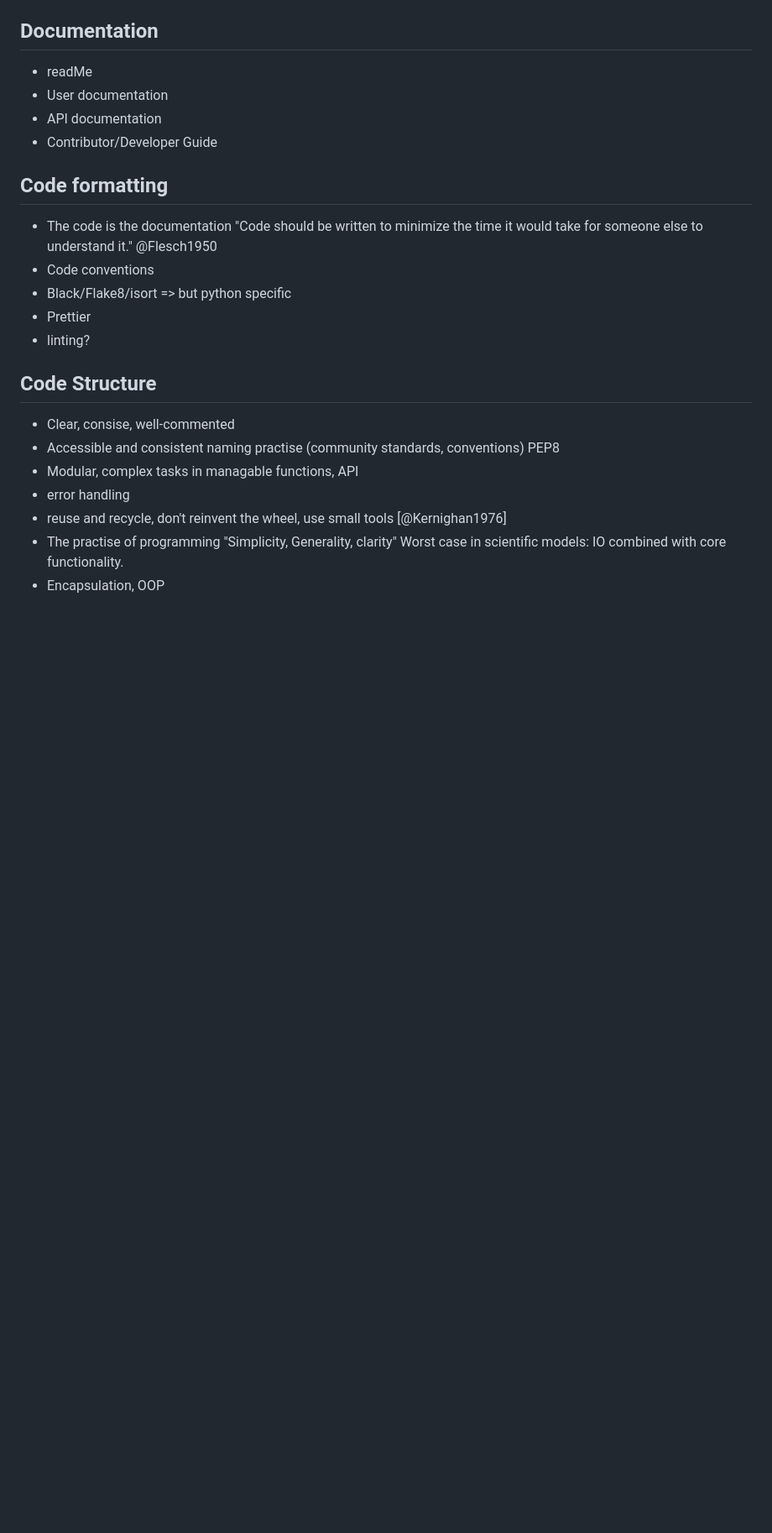
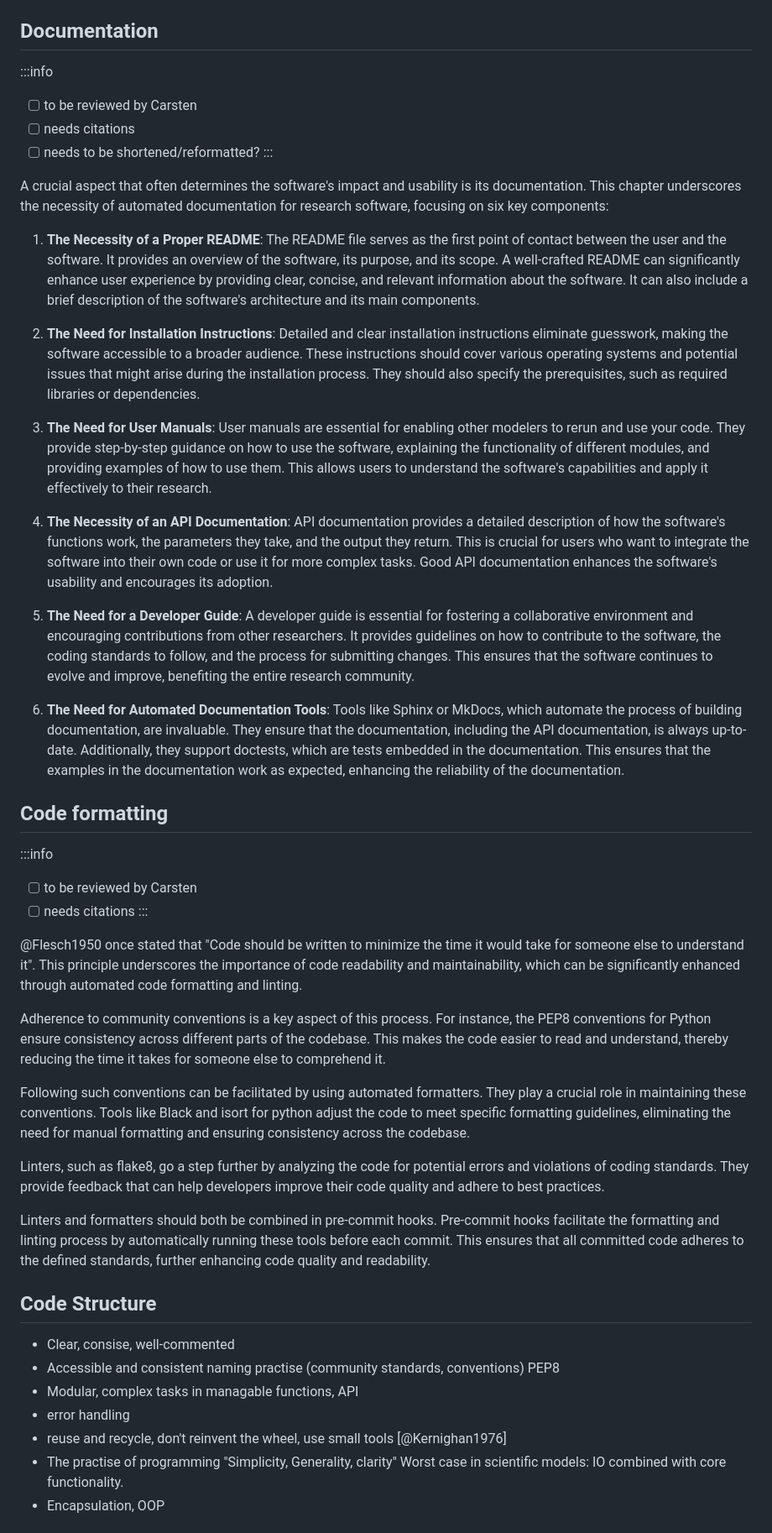
Before and after one commit to platipodium/paper-modelingpractise, a Markdown page: Lemmen2024_Sommer_ecologicalmodelling.md, the part around one of its changes. Shown at 84% size. GitHub-like rendering; blank space fills up the shorter version.

Commit message:
Added documentation section by Phillipp

```diff
--- a/Lemmen2024_Sommer_ecologicalmodelling.md
+++ b/Lemmen2024_Sommer_ecologicalmodelling.md
@@ -235,19 +235,44 @@ Version control services, such as GitHub and GitLab, additionally allow the crea
 
 ## Documentation
 
-- readMe
-- User documentation
-- API documentation
-- Contributor/Developer Guide
+:::info
+
+- [ ] to be reviewed by Carsten
+- [ ] needs citations
+- [ ] needs to be shortened/reformatted?
+      :::
+
+A crucial aspect that often determines the software's impact and usability is its documentation. This chapter underscores the necessity of automated documentation for research software, focusing on six key components:
+
+1. **The Necessity of a Proper README**: The README file serves as the first point of contact between the user and the software. It provides an overview of the software, its purpose, and its scope. A well-crafted README can significantly enhance user experience by providing clear, concise, and relevant information about the software. It can also include a brief description of the software's architecture and its main components.
+
+2. **The Need for Installation Instructions**: Detailed and clear installation instructions eliminate guesswork, making the software accessible to a broader audience. These instructions should cover various operating systems and potential issues that might arise during the installation process. They should also specify the prerequisites, such as required libraries or dependencies.
+
+3. **The Need for User Manuals**: User manuals are essential for enabling other modelers to rerun and use your code. They provide step-by-step guidance on how to use the software, explaining the functionality of different modules, and providing examples of how to use them. This allows users to understand the software's capabilities and apply it effectively to their research.
+
+4. **The Necessity of an API Documentation**: API documentation provides a detailed description of how the software's functions work, the parameters they take, and the output they return. This is crucial for users who want to integrate the software into their own code or use it for more complex tasks. Good API documentation enhances the software's usability and encourages its adoption.
+
+5. **The Need for a Developer Guide**: A developer guide is essential for fostering a collaborative environment and encouraging contributions from other researchers. It provides guidelines on how to contribute to the software, the coding standards to follow, and the process for submitting changes. This ensures that the software continues to evolve and improve, benefiting the entire research community.
+
+6. **The Need for Automated Documentation Tools**: Tools like Sphinx or MkDocs, which automate the process of building documentation, are invaluable. They ensure that the documentation, including the API documentation, is always up-to-date. Additionally, they support doctests, which are tests embedded in the documentation. This ensures that the examples in the documentation work as expected, enhancing the reliability of the documentation.
 
 ## Code formatting
 
-- The code is the documentation
-  "Code should be written to minimize the time it would take for someone else to understand it." @Flesch1950
-- Code conventions
-- Black/Flake8/isort => but python specific
-- Prettier
-- linting?
+:::info
+
+- [ ] to be reviewed by Carsten
+- [ ] needs citations
+      :::
+
+@Flesch1950 once stated that "Code should be written to minimize the time it would take for someone else to understand it". This principle underscores the importance of code readability and maintainability, which can be significantly enhanced through automated code formatting and linting.
+
+Adherence to community conventions is a key aspect of this process. For instance, the PEP8 conventions for Python ensure consistency across different parts of the codebase. This makes the code easier to read and understand, thereby reducing the time it takes for someone else to comprehend it.
+
+Following such conventions can be facilitated by using automated formatters. They play a crucial role in maintaining these conventions. Tools like Black and isort for python adjust the code to meet specific formatting guidelines, eliminating the need for manual formatting and ensuring consistency across the codebase.
+
+Linters, such as flake8, go a step further by analyzing the code for potential errors and violations of coding standards. They provide feedback that can help developers improve their code quality and adhere to best practices.
+
+Linters and formatters should both be combined in pre-commit hooks. Pre-commit hooks facilitate the formatting and linting process by automatically running these tools before each commit. This ensures that all committed code adheres to the defined standards, further enhancing code quality and readability.
 
 ## Code Structure
 
```
Also changed, not shown: other parts of Lemmen2024_Sommer_ecologicalmodelling.md (+16 -6 lines).
